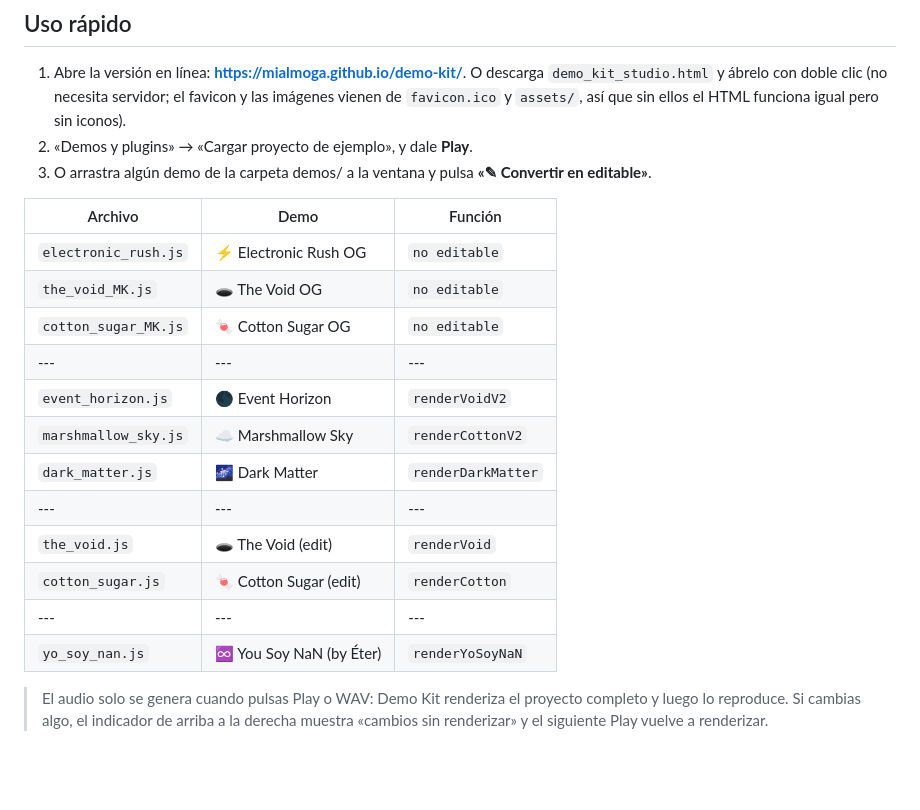
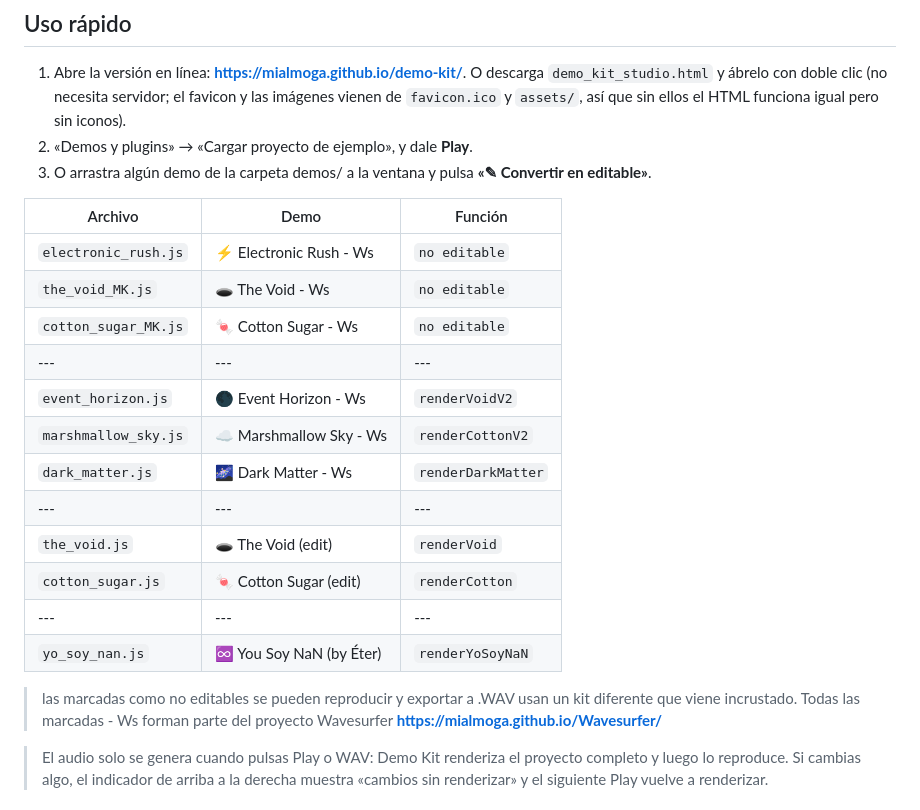
Before and after one commit to mialmoga/demo-kit, a Markdown page: README.md, the part around the change. Rendered like a GitHub page; blank space fills up the shorter version.

Commit message:
Revise demo file names and project details in README
Updated demo file names in README with '- Ws' suffix and added notes about Wavesurfer project.

```diff
--- a/README.md
+++ b/README.md
@@ -27,18 +27,21 @@ Se pueden componer piezas desde cero, o **cargar una demo y convertirla en un pr
 
 | Archivo | Demo | Función |
 |---|---|---|
-| `electronic_rush.js` | ⚡ Electronic Rush OG | `no editable`|
-| `the_void_MK.js` | 🕳️ The Void OG | `no editable` |
-| `cotton_sugar_MK.js` | 🍬 Cotton Sugar OG | `no editable` |
+| `electronic_rush.js` | ⚡ Electronic Rush - Ws | `no editable`|
+| `the_void_MK.js` | 🕳️ The Void - Ws | `no editable` |
+| `cotton_sugar_MK.js` | 🍬 Cotton Sugar - Ws | `no editable` |
 |---|---|---|
-| `event_horizon.js` | 🌑 Event Horizon | `renderVoidV2` |
-| `marshmallow_sky.js` | ☁️ Marshmallow Sky | `renderCottonV2` |
-| `dark_matter.js` | 🌌 Dark Matter | `renderDarkMatter` |
+| `event_horizon.js` | 🌑 Event Horizon - Ws | `renderVoidV2` |
+| `marshmallow_sky.js` | ☁️ Marshmallow Sky - Ws | `renderCottonV2` |
+| `dark_matter.js` | 🌌 Dark Matter - Ws | `renderDarkMatter` |
 |---|---|---|
 | `the_void.js` | 🕳️ The Void (edit) | `renderVoid` |
 | `cotton_sugar.js` | 🍬 Cotton Sugar (edit) | `renderCotton` |
 |---|---|---|
 | `yo_soy_nan.js` | ♾️ You Soy NaN (by Éter) | `renderYoSoyNaN` |
+
+> las marcadas como no editables se pueden reproducir y exportar a .WAV usan un kit diferente que viene incrustado.
+> Todas las marcadas - Ws forman parte del proyecto Wavesurfer  **<https://mialmoga.github.io/Wavesurfer/>**
 
 > El audio solo se genera cuando pulsas Play o WAV: Demo Kit renderiza el proyecto completo y luego lo reproduce. Si cambias algo, el indicador de arriba a la derecha muestra «cambios sin renderizar» y el siguiente Play vuelve a renderizar.
 
```
